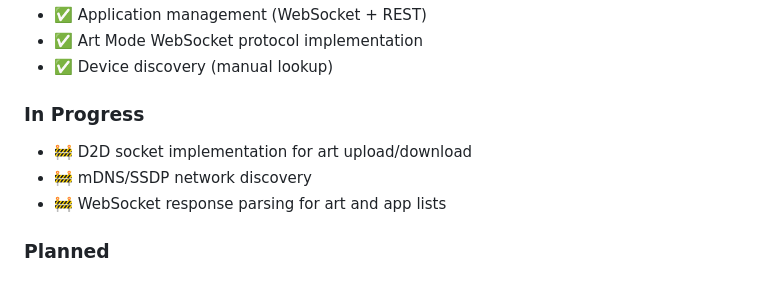
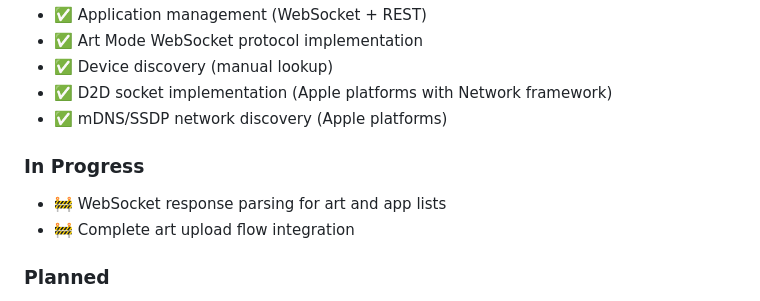
Before and after one commit to pradeepmouli/swift-samsung-frame, a Markdown page: README.md, the part around one of its changes. Drawn GitHub-style.

```diff
--- a/README.md
+++ b/README.md
@@ -188,11 +238,12 @@ All components follow Swift 6 strict concurrency requirements using actors and S
 - ✅ Application management (WebSocket + REST)
 - ✅ Art Mode WebSocket protocol implementation
 - ✅ Device discovery (manual lookup)
+- ✅ D2D socket implementation (Apple platforms with Network framework)
+- ✅ mDNS/SSDP network discovery (Apple platforms)
 
 ### In Progress
-- 🚧 D2D socket implementation for art upload/download
-- 🚧 mDNS/SSDP network discovery
 - 🚧 WebSocket response parsing for art and app lists
+- 🚧 Complete art upload flow integration
 
 ### Planned
 - 📋 Advanced connection features (health checks, auto-reconnect)
```
Also changed, not shown: other parts of README.md (+51 -1 lines).
